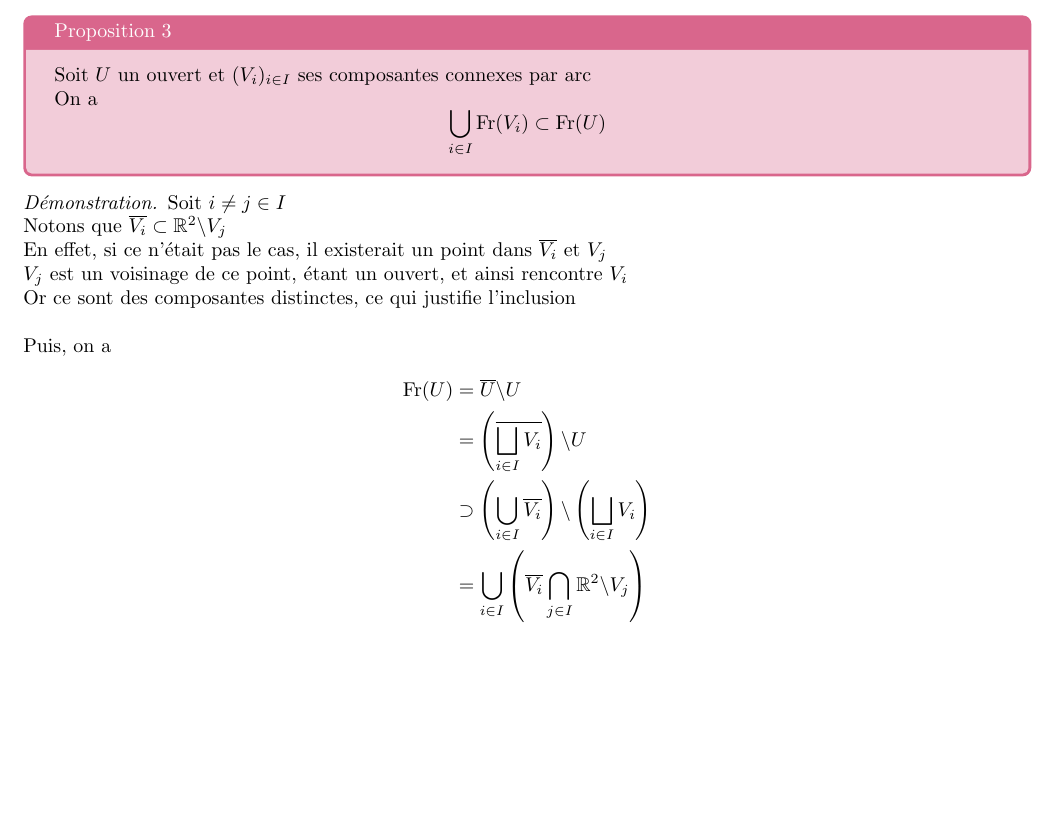
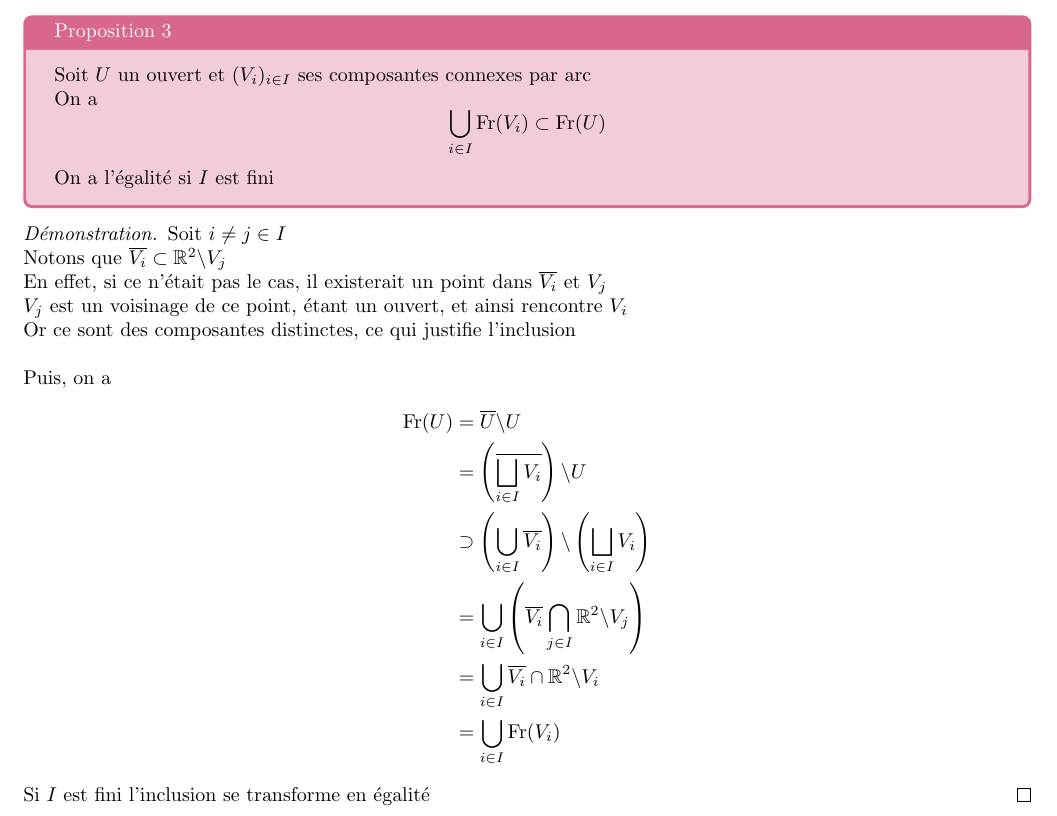
Before and after one commit to joselor2004/Th-or-meRetours, a LaTeX paper (Main_TIPE.tex): part of page 5 of 17, cut so that both start at the same text, the shorter picture padded with empty space. Compiled offline with pdfLaTeX.

Commit message:
Cas d'égalité propriété 4

```diff
--- a/Main_TIPE.tex
+++ b/Main_TIPE.tex
@@ -180,6 +180,7 @@ Après cette proposition, on considèrera que toutes les composantes connexes pa
     Soit $U$ un ouvert et $(V_i)_{i \in I}$ ses composantes connexes par arc\\
     On a
     \[ \bigcup_{i \in I} \operatorname{Fr}(V_i) \subset \operatorname{Fr}(U) \]
+    On a l'égalité si $I$ est fini
 \end{tcolorbox}
 
 \begin{proof}
@@ -198,6 +199,7 @@ Après cette proposition, on considèrera que toutes les composantes connexes pa
         &= \bigcup_{i \in I} \overline{V_i} \cap \mathbb{R}^2 \backslash V_i\\
         &= \bigcup_{i \in I} \operatorname{Fr}(V_i)
     \end{align*}
+    Si $I$ est fini l'inclusion se transforme en égalité
 \end{proof}
 
 \begin{tcolorbox}[colback = purple!20!white, colframe = purple!60!white, title = Proposition 4]
```
Also changed, not shown: Unicité cas 2.png (added), 3 other files.
